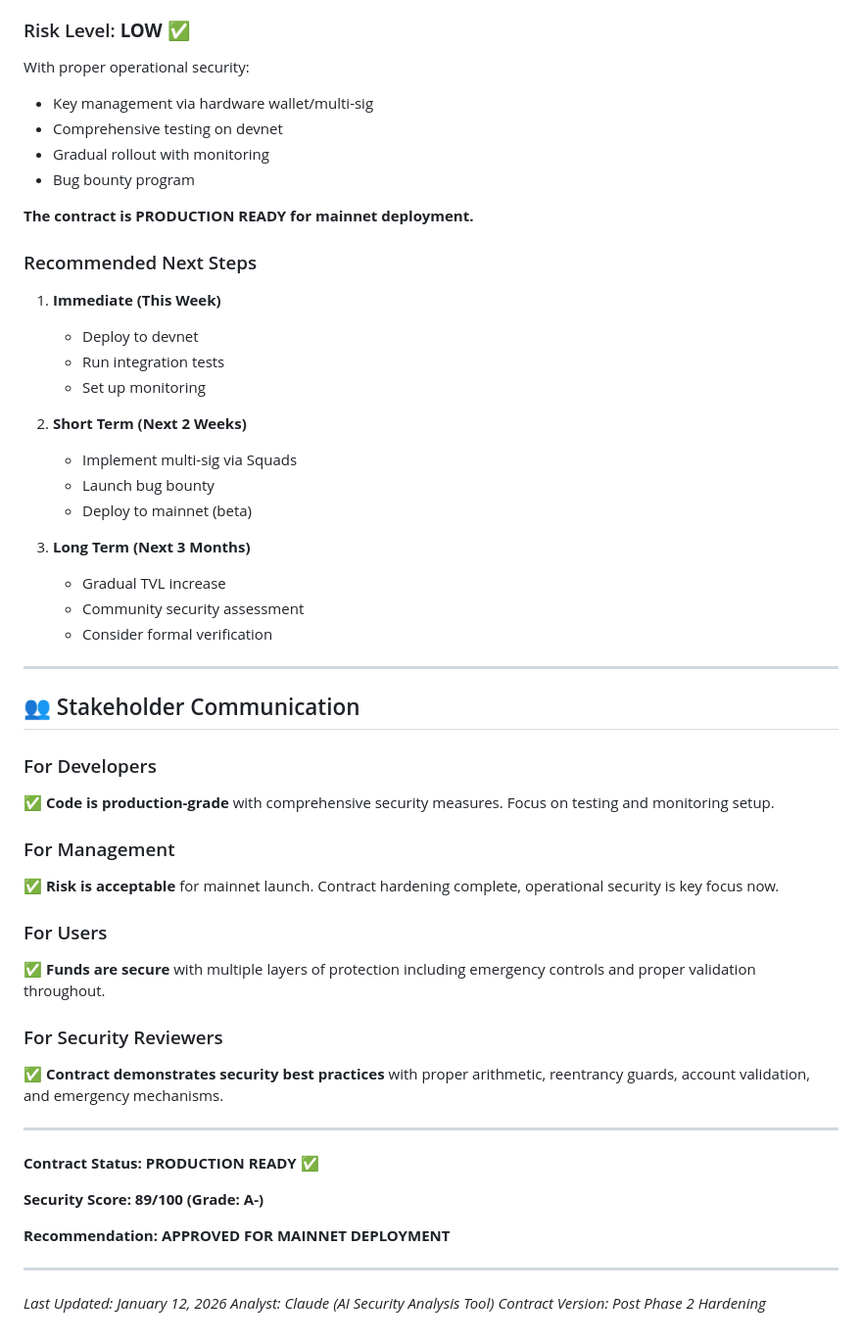
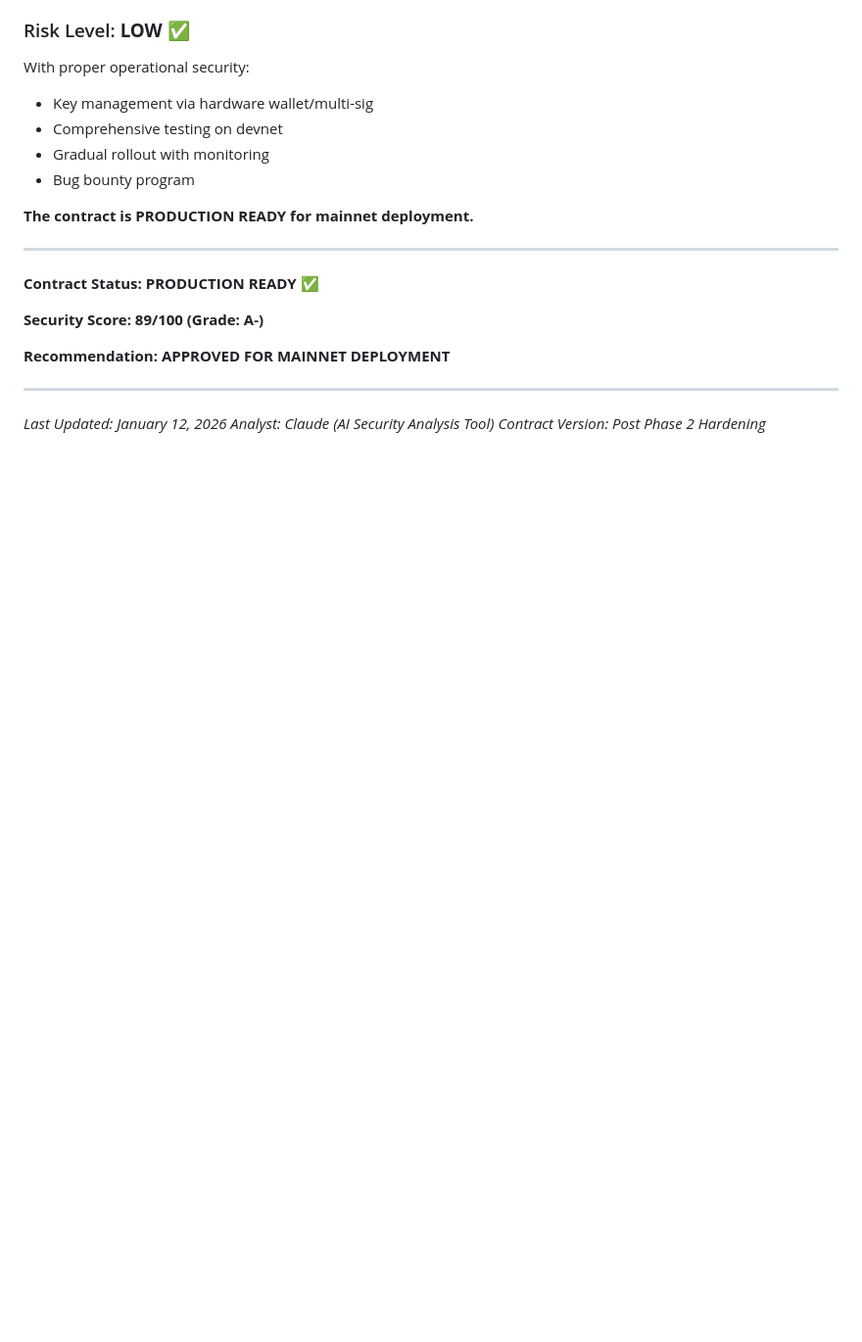
Before and after one commit to dashmfer/App-Market, a Markdown page: FINAL_SECURITY_STATUS.md, the part around one of its changes. Shown at 98% size. Drawn GitHub-style; blank space fills up the shorter version.

Commit message:
Update security documentation

```diff
--- a/FINAL_SECURITY_STATUS.md
+++ b/FINAL_SECURITY_STATUS.md
@@ -356,39 +329,6 @@ With proper operational security:
 
 **The contract is PRODUCTION READY for mainnet deployment.**
 
-### Recommended Next Steps
-
-1. **Immediate (This Week)**
-   - Deploy to devnet
-   - Run integration tests
-   - Set up monitoring
-
-2. **Short Term (Next 2 Weeks)**
-   - Implement multi-sig via Squads
-   - Launch bug bounty
-   - Deploy to mainnet (beta)
-
-3. **Long Term (Next 3 Months)**
-   - Gradual TVL increase
-   - Community security assessment
-   - Consider formal verification
-
----
-
-## 👥 Stakeholder Communication
-
-### For Developers
-✅ **Code is production-grade** with comprehensive security measures. Focus on testing and monitoring setup.
-
-### For Management
-✅ **Risk is acceptable** for mainnet launch. Contract hardening complete, operational security is key focus now.
-
-### For Users
-✅ **Funds are secure** with multiple layers of protection including emergency controls and proper validation throughout.
-
-### For Security Reviewers
-✅ **Contract demonstrates security best practices** with proper arithmetic, reentrancy guards, account validation, and emergency mechanisms.
-
 ---
 
 **Contract Status: PRODUCTION READY ✅**
```
Also changed, not shown: other parts of FINAL_SECURITY_STATUS.md (+0 -27 lines).
